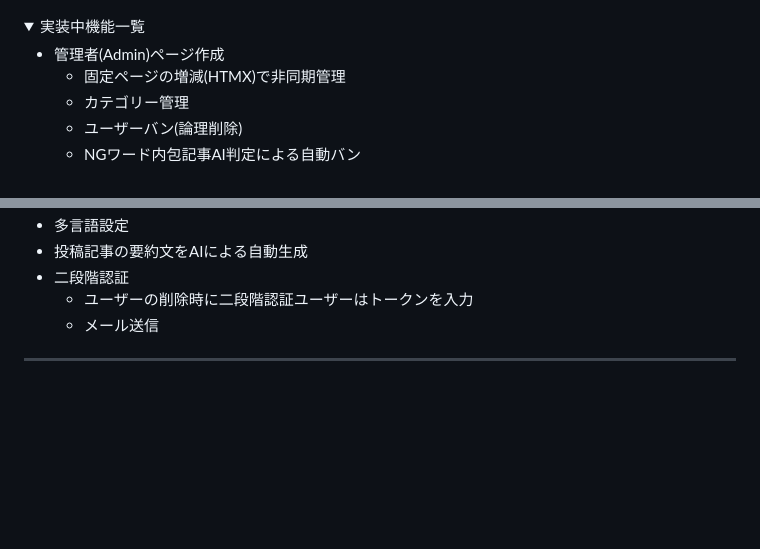
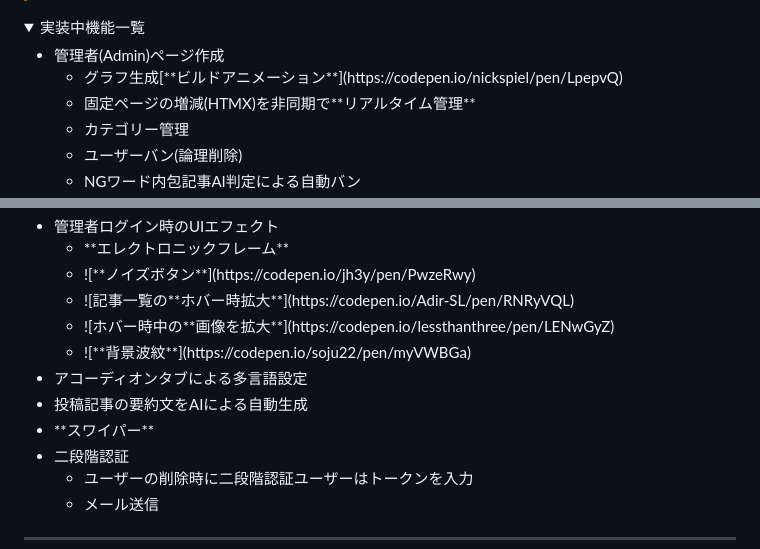
Before and after one commit to arihito/akaska_flask_percial2, a Markdown page: Memo/README.md, 2 parts joined by grey strips. Drawn GitHub-style; folded sections open; blank space fills up the shorter version.

Commit message:
edit: README Intruction

```diff
--- a/Memo/README.md
+++ b/Memo/README.md
@@ -317,7 +317,8 @@ WTForms            3.2.1
 <ul>
   <li>管理者(Admin)ページ作成
     <ul>
-      <li>固定ページの増減(HTMX)で非同期管理</li>
+      <li>グラフ生成[**ビルドアニメーション**](https://codepen.io/nickspiel/pen/LpepvQ)</li>
+      <li>固定ページの増減(HTMX)を非同期で**リアルタイム管理**</li>
       <li>カテゴリー管理</li>
       <li>ユーザーバン(論理削除)</li>
       <li>NGワード内包記事AI判定による自動バン</li>
@@ -325,7 +326,17 @@ WTForms            3.2.1
     </ul>
   </li>
-  <li>多言語設定</li>
+  <li>管理者ログイン時のUIエフェクト
+      <ul>
+        <li>**エレクトロニックフレーム**</li>
+        <li>![**ノイズボタン**](https://codepen.io/jh3y/pen/PwzeRwy)</li>
+        <li>![記事一覧の**ホバー時拡大**](https://codepen.io/Adir-SL/pen/RNRyVQL)</li>
+        <li>![ホバー時中の**画像を拡大**](https://codepen.io/lessthanthree/pen/LENwGyZ)</li>
+        <li>![**背景波紋**](https://codepen.io/soju22/pen/myVWBGa)</li>
+      </ul>
+  </li>
+  <li>アコーディオンタブによる多言語設定</li>
   <li>投稿記事の要約文をAIによる自動生成</li>
+  <li>**スワイパー**</li>
   <li>二段階認証
     <ul>
       <li>ユーザーの削除時に二段階認証ユーザーはトークンを入力</li>
```
Also changed, not shown: other parts of Memo/README.md (+1 -1 lines).
